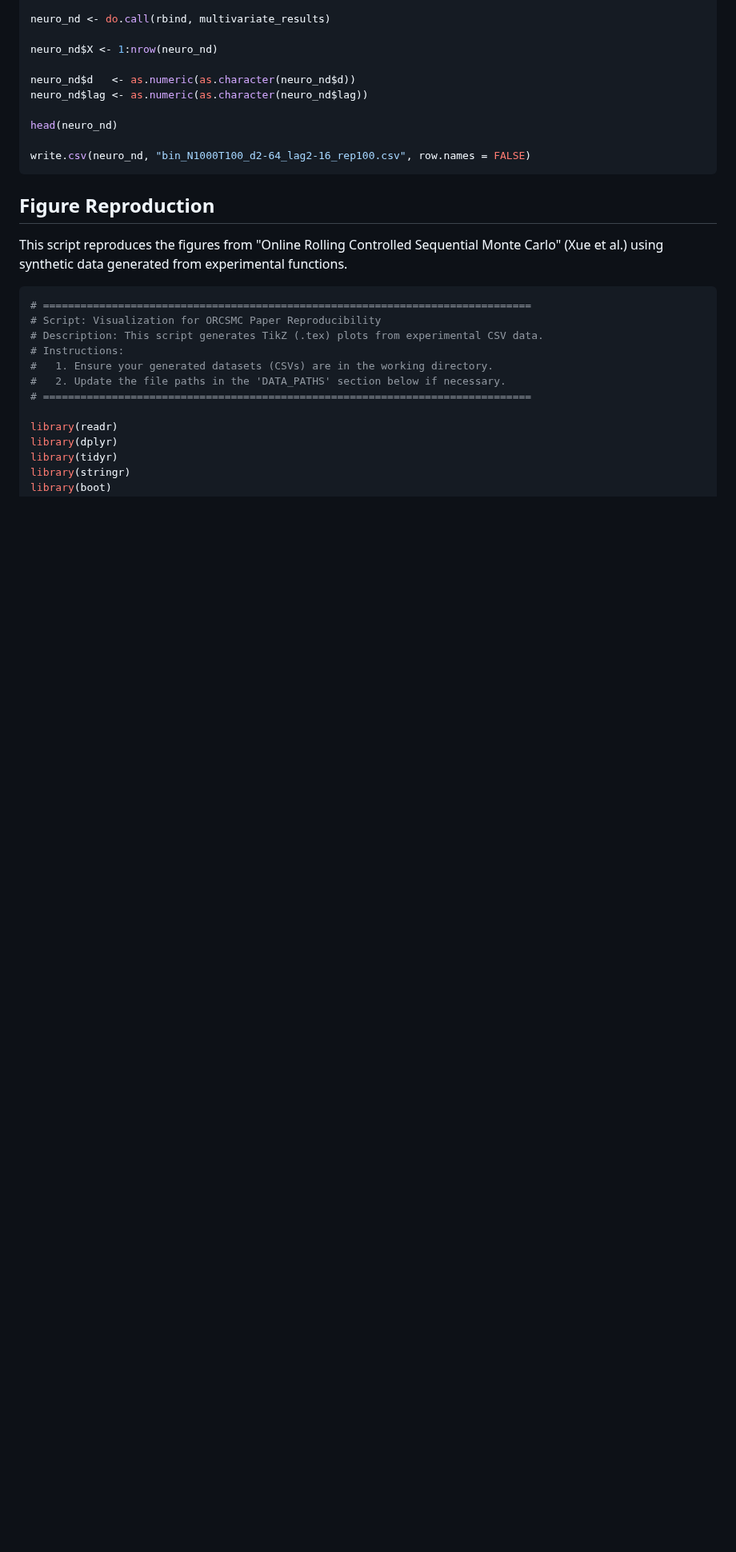
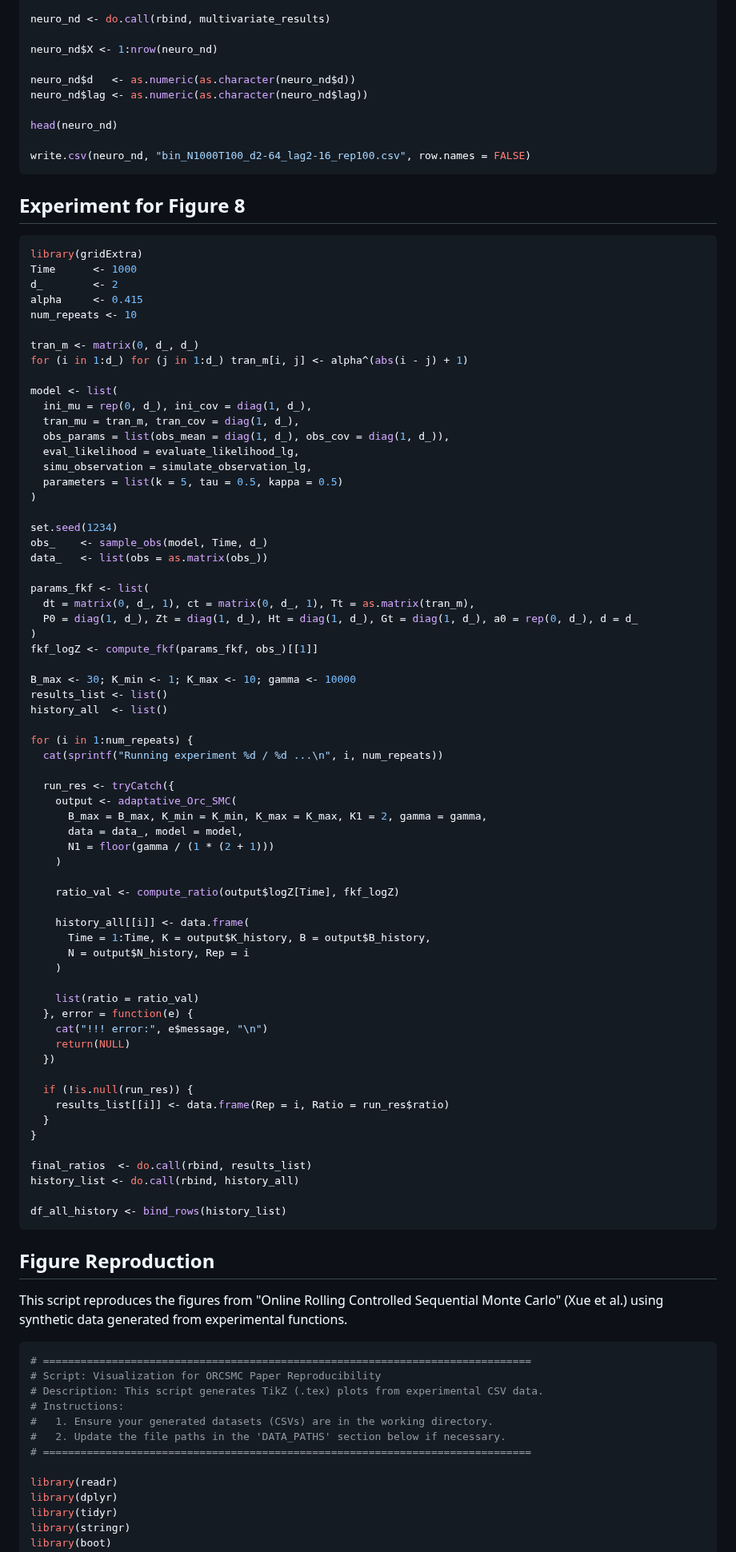
Before and after one commit to Sempreteamo/orc.smc, a Markdown page: README.md, the part around the change. Shown at 80% size. GitHub-like rendering; blank space fills up the shorter version.

````diff
--- a/README.md
+++ b/README.md
@@ -551,6 +551,75 @@ head(neuro_nd)
 write.csv(neuro_nd, "bin_N1000T100_d2-64_lag2-16_rep100.csv", row.names = FALSE)
 ```
 
+## Experiment for Figure 8
+
+``` r
+library(gridExtra)
+Time      <- 1000
+d_        <- 2
+alpha     <- 0.415
+num_repeats <- 10
+
+tran_m <- matrix(0, d_, d_)
+for (i in 1:d_) for (j in 1:d_) tran_m[i, j] <- alpha^(abs(i - j) + 1)
+
+model <- list(
+  ini_mu = rep(0, d_), ini_cov = diag(1, d_),
+  tran_mu = tran_m, tran_cov = diag(1, d_),
+  obs_params = list(obs_mean = diag(1, d_), obs_cov = diag(1, d_)),
+  eval_likelihood = evaluate_likelihood_lg,
+  simu_observation = simulate_observation_lg,
+  parameters = list(k = 5, tau = 0.5, kappa = 0.5)
+)
+
+set.seed(1234)
+obs_    <- sample_obs(model, Time, d_)
+data_   <- list(obs = as.matrix(obs_))
+
+params_fkf <- list(
+  dt = matrix(0, d_, 1), ct = matrix(0, d_, 1), Tt = as.matrix(tran_m),
+  P0 = diag(1, d_), Zt = diag(1, d_), Ht = diag(1, d_), Gt = diag(1, d_), a0 = rep(0, d_), d = d_
+)
+fkf_logZ <- compute_fkf(params_fkf, obs_)[[1]]
+
+B_max <- 30; K_min <- 1; K_max <- 10; gamma <- 10000
+results_list <- list()
+history_all  <- list()
+
+for (i in 1:num_repeats) {
+  cat(sprintf("Running experiment %d / %d ...\n", i, num_repeats))
+
+  run_res <- tryCatch({
+    output <- adaptative_Orc_SMC(
+      B_max = B_max, K_min = K_min, K_max = K_max, K1 = 2, gamma = gamma,
+      data = data_, model = model,
+      N1 = floor(gamma / (1 * (2 + 1)))
+    )
+
+    ratio_val <- compute_ratio(output$logZ[Time], fkf_logZ)
+
+    history_all[[i]] <- data.frame(
+      Time = 1:Time, K = output$K_history, B = output$B_history,
+      N = output$N_history, Rep = i
+    )
+
+    list(ratio = ratio_val)
+  }, error = function(e) {
+    cat("!!! error:", e$message, "\n")
+    return(NULL)
+  })
+
+  if (!is.null(run_res)) {
+    results_list[[i]] <- data.frame(Rep = i, Ratio = run_res$ratio)
+  }
+}
+
+final_ratios  <- do.call(rbind, results_list)
+history_list <- do.call(rbind, history_all)
+
+df_all_history <- bind_rows(history_list)
+```
+
 ## Figure Reproduction
 
 This script reproduces the figures from "Online Rolling Controlled Sequential Monte Carlo" (Xue et al.) using synthetic data generated from experimental functions.
````
